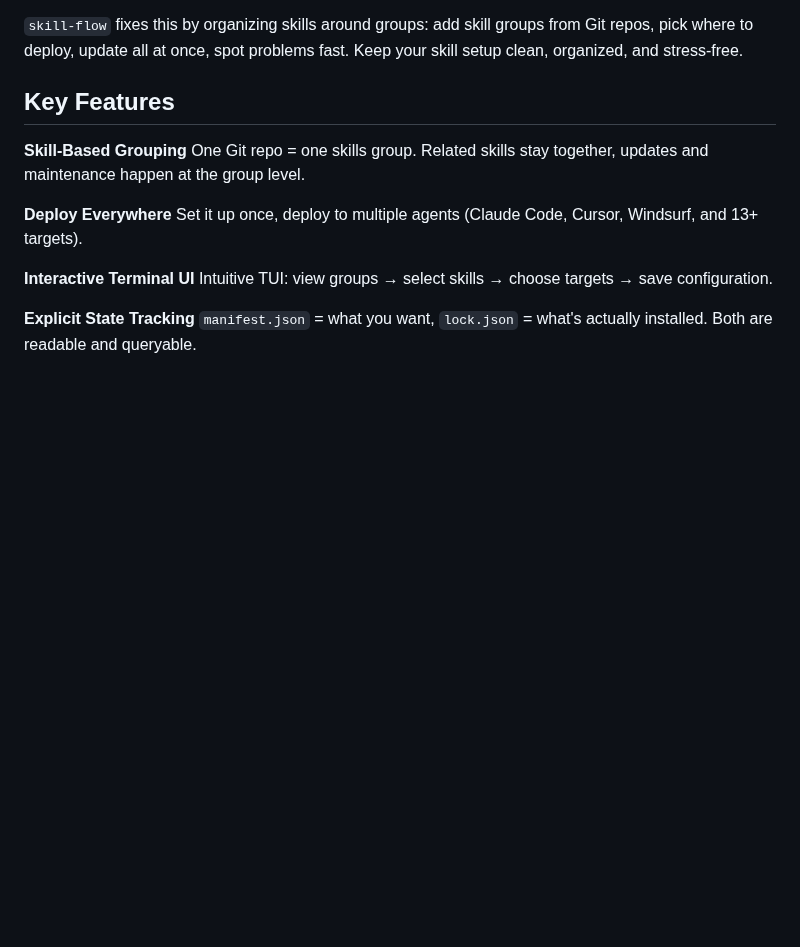
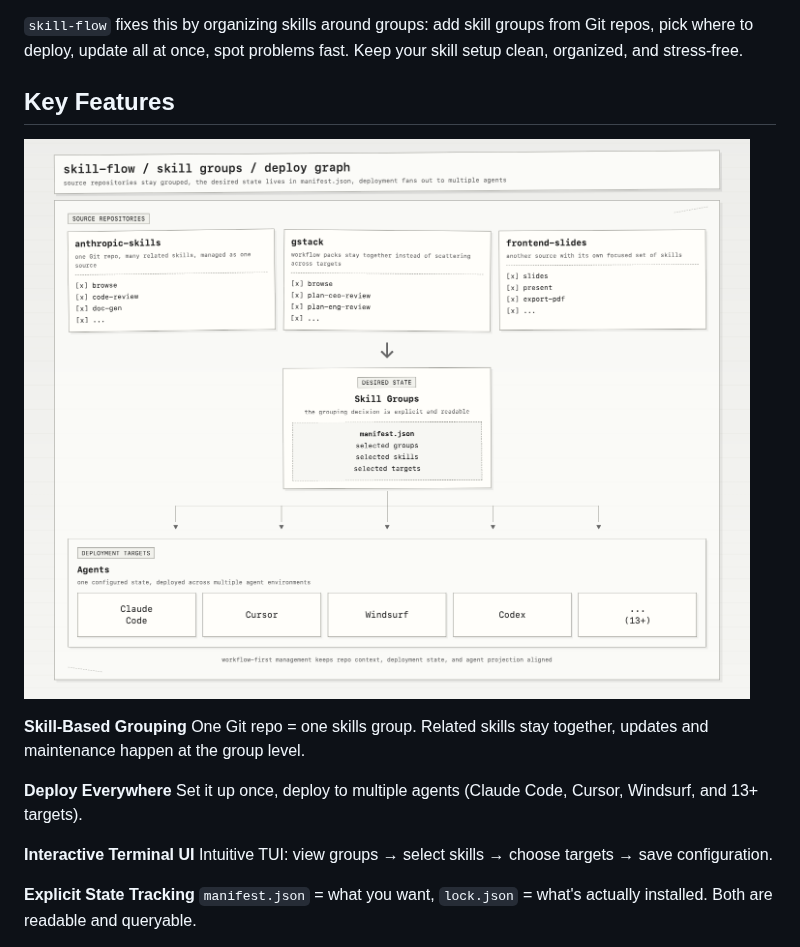
Before and after one commit to VintLin/skill-flow, a Markdown page: README.md, the part around the change. GitHub-like rendering; pictures changed too: img/skill-groups-diagram.png (added); blank space fills up the shorter version.

Commit message:
update image

```diff
--- a/README.md
+++ b/README.md
@@ -15,6 +15,8 @@ As your AI agent skills grow, management gets messy: one Git repo has a bunch of
 `skill-flow` fixes this by organizing skills around groups: add skill groups from Git repos, pick where to deploy, update all at once, spot problems fast. Keep your skill setup clean, organized, and stress-free.
 
 ## Key Features
+
+![Skill groups diagram](./img/skill-groups-diagram.png)
 
 **Skill-Based Grouping**
 One Git repo = one skills group. Related skills stay together, updates and maintenance happen at the group level.
```
